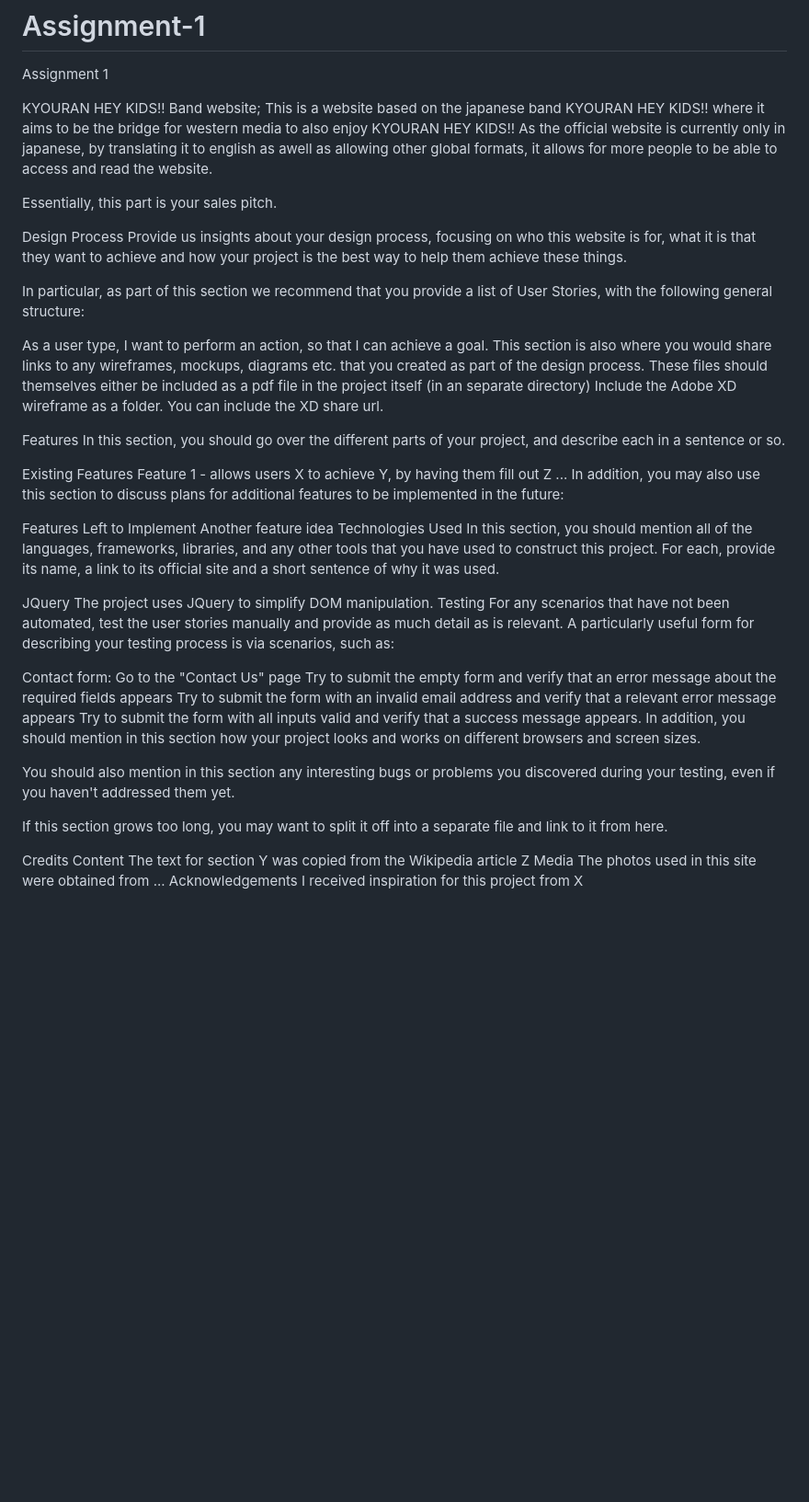
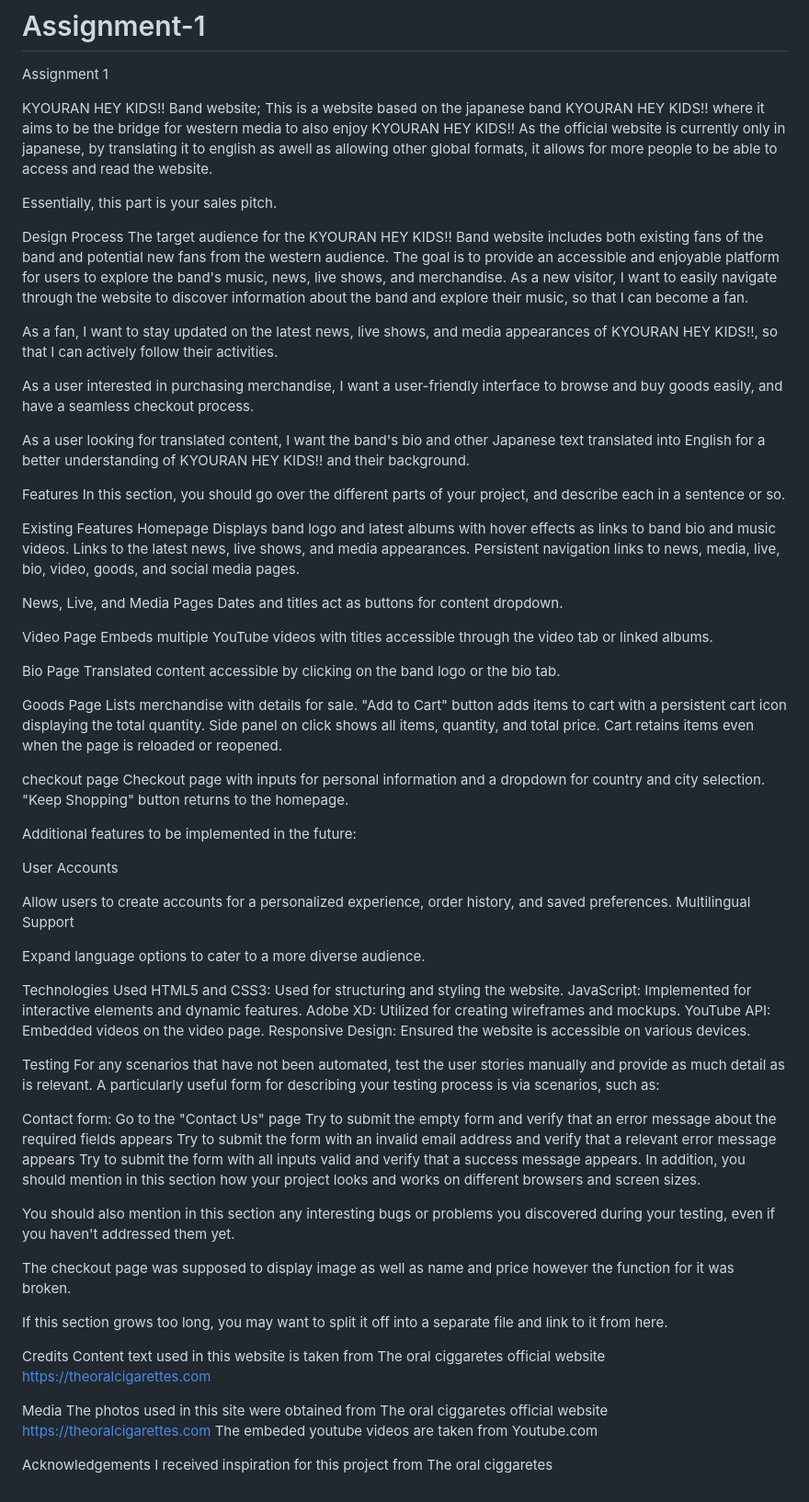
Before and after one commit to LiangDingxuan/Liang-Dingxuan-FED-assignment-1, a Markdown page: README.md, the part around the change. Shown: that part at 92% size. Rendered like a GitHub page; blank space fills up the shorter version.

```diff
--- a/README.md
+++ b/README.md
@@ -7,28 +7,64 @@ This is a website based on the japanese band KYOURAN HEY KIDS!! where it aims to
 Essentially, this part is your sales pitch.
 
 Design Process
-Provide us insights about your design process, focusing on who this website is for, what it is that they want to achieve and how your project is the best way to help them achieve these things.
+The target audience for the KYOURAN HEY KIDS!! Band website includes both existing fans of the band and potential new fans from the western audience. The goal is to provide an accessible and enjoyable platform for users to explore the band's music, news, live shows, and merchandise.
+As a new visitor, I want to easily navigate through the website to discover information about the band and explore their music, so that I can become a fan.
 
-In particular, as part of this section we recommend that you provide a list of User Stories, with the following general structure:
+As a fan, I want to stay updated on the latest news, live shows, and media appearances of KYOURAN HEY KIDS!!, so that I can actively follow their activities.
 
-As a user type, I want to perform an action, so that I can achieve a goal.
-This section is also where you would share links to any wireframes, mockups, diagrams etc. that you created as part of the design process. These files should themselves either be included as a pdf file in the project itself (in an separate directory) Include the Adobe XD wireframe as a folder. You can include the XD share url.
+As a user interested in purchasing merchandise, I want a user-friendly interface to browse and buy goods easily, and have a seamless checkout process.
+
+As a user looking for translated content, I want the band's bio and other Japanese text translated into English for a better understanding of KYOURAN HEY KIDS!! and their background.
 
 Features
 In this section, you should go over the different parts of your project, and describe each in a sentence or so.
 
 Existing Features
-Feature 1 - allows users X to achieve Y, by having them fill out Z
-...
-In addition, you may also use this section to discuss plans for additional features to be implemented in the future:
+Homepage
+Displays band logo and latest albums with hover effects as links to band bio and music videos.
+Links to the latest news, live shows, and media appearances.
+Persistent navigation links to news, media, live, bio, video, goods, and social media pages.
 
-Features Left to Implement
-Another feature idea
+News, Live, and Media Pages
+Dates and titles act as buttons for content dropdown.
+
+Video Page
+Embeds multiple YouTube videos with titles accessible through the video tab or linked albums.
+
+Bio Page
+Translated content accessible by clicking on the band logo or the bio tab.
+
+Goods Page
+Lists merchandise with details for sale.
+"Add to Cart" button adds items to cart with a persistent cart icon displaying the total quantity.
+Side panel on click shows all items, quantity, and total price.
+Cart retains items even when the page is reloaded or reopened.
+
+checkout page
+Checkout page with inputs for personal information and a dropdown for country and city selection.
+"Keep Shopping" button returns to the homepage.
+
+
+
+
+Additional features to be implemented in the future:
+
+User Accounts
+
+Allow users to create accounts for a personalized experience, order history, and saved preferences.
+Multilingual Support
+
+Expand language options to cater to a more diverse audience.
+
+
 Technologies Used
-In this section, you should mention all of the languages, frameworks, libraries, and any other tools that you have used to construct this project. For each, provide its name, a link to its official site and a short sentence of why it was used.
+HTML5 and CSS3: Used for structuring and styling the website.
+JavaScript: Implemented for interactive elements and dynamic features.
+Adobe XD: Utilized for creating wireframes and mockups.
+YouTube API: Embedded videos on the video page.
+Responsive Design: Ensured the website is accessible on various devices.
 
-JQuery
-The project uses JQuery to simplify DOM manipulation.
+
 Testing
 For any scenarios that have not been automated, test the user stories manually and provide as much detail as is relevant. A particularly useful form for describing your testing process is via scenarios, such as:
 
@@ -41,12 +77,20 @@ In addition, you should mention in this section how your project looks and works
 
 You should also mention in this section any interesting bugs or problems you discovered during your testing, even if you haven't addressed them yet.
 
+The checkout page was supposed to display image as well as name and price however the function for it was broken.
+
 If this section grows too long, you may want to split it off into a separate file and link to it from here.
 
 Credits
 Content
-The text for section Y was copied from the Wikipedia article Z
+text used in this website is taken from The oral ciggaretes official website
+https://theoralcigarettes.com
+
 Media
-The photos used in this site were obtained from ...
+The photos used in this site were obtained from The oral ciggaretes official website
+https://theoralcigarettes.com
+The embeded youtube videos are taken from
+Youtube.com
+
 Acknowledgements
-I received inspiration for this project from X
+I received inspiration for this project from The oral ciggaretes
```
